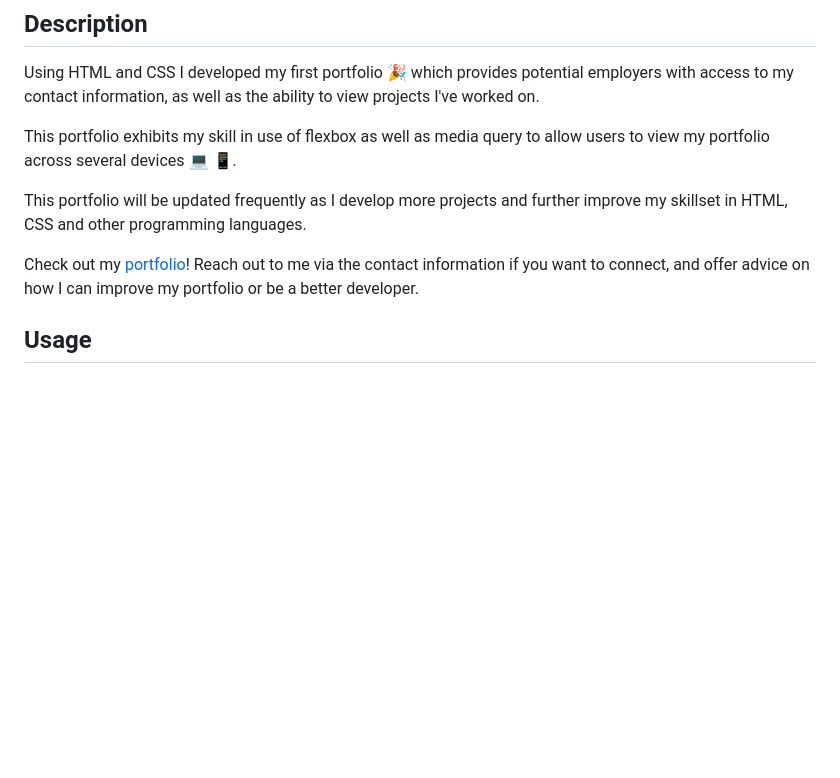
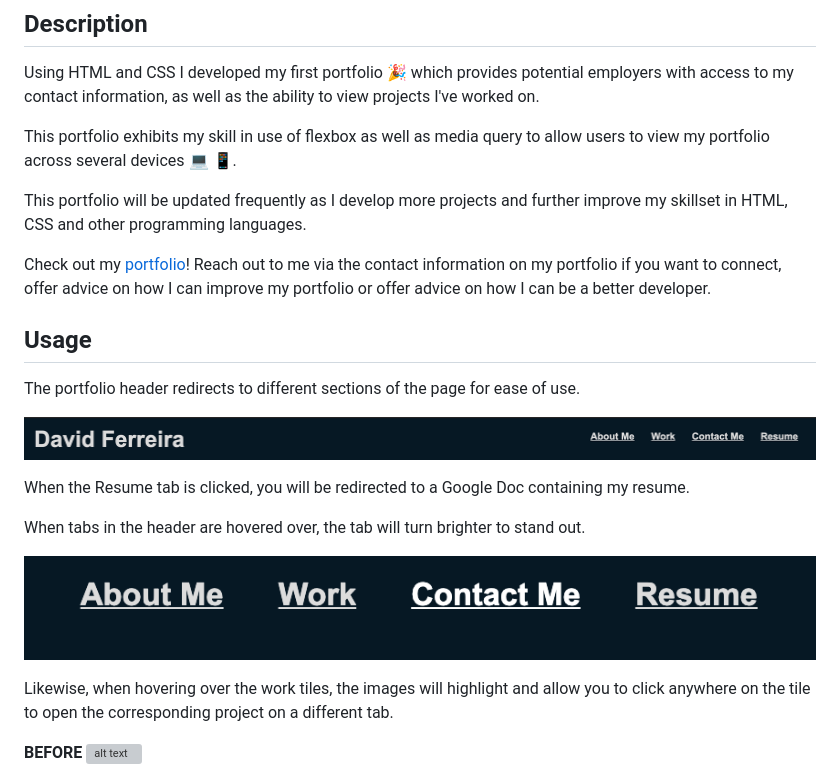
Before and after one commit to DiSantoz/portfoliov1, a Markdown page: README.md, the part around the change printed below. Rendered like a GitHub page; pictures changed too: assets/images/header-selection.png (added), assets/images/header.png (added); blank space fills up the shorter version; grey boxes are pictures that could not be loaded.

Commit message:
added usage section to README

```diff
--- a/README.md
+++ b/README.md
@@ -8,6 +8,22 @@ This portfolio exhibits my skill in use of flexbox as well as media query to all
 
 This portfolio will be updated frequently as I develop more projects and further improve my skillset in HTML, CSS and other programming languages.
 
-Check out my [portfolio](https://disantoz.github.io/First-Portfolio-V1/)! Reach out to me via the contact information if you want to connect, and offer advice on how I can improve my portfolio or be a better developer.
+Check out my [portfolio](https://disantoz.github.io/First-Portfolio-V1/)! Reach out to me via the contact information on my portfolio if you want to connect, offer advice on how I can improve my portfolio or offer advice on how I can be a better developer.
 
 ## Usage
+
+The portfolio header redirects to different sections of the page for ease of use.
+
+![alt text](./assets/images/header.png "Portfolio header")
+
+When the Resume tab is clicked, you will be redirected to a Google Doc containing my resume.
+
+When tabs in the header are hovered over, the tab will turn brighter to stand out.
+
+![alt text](./assets/images/header-selection.png "Portfolio header highlighted")
+
+Likewise, when hovering over the work tiles, the images will highlight and allow you to click anywhere on the tile to open the corresponding project on a different tab.
+
+**BEFORE**
+![alt text](./assets/images/work.png "Tile layout of portoflio")
+
```
Also changed, not shown: other parts of README.md (+6 -0 lines), 3 other files.
